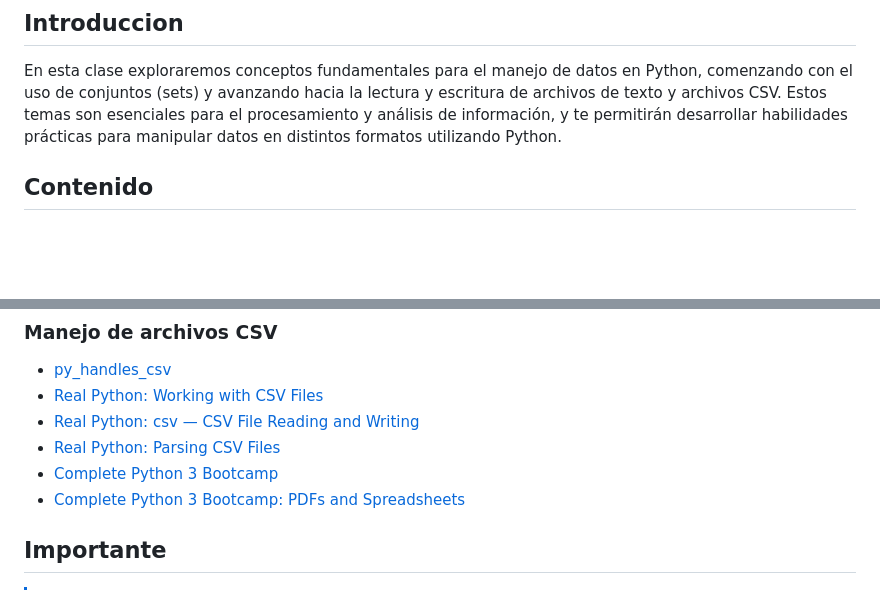
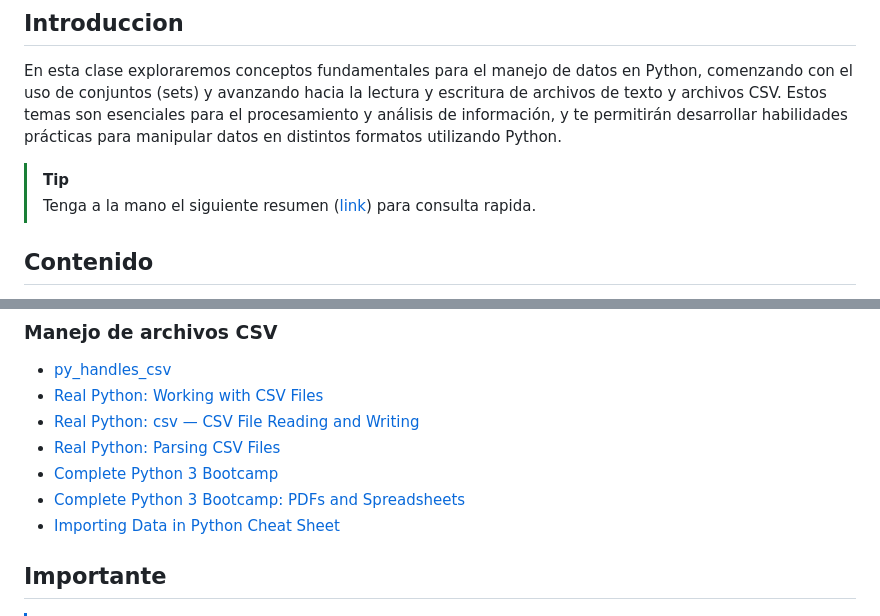
Before and after one commit to algoritmos-poli/sesiones_presenciales, a Markdown page: clase8/README.md, 2 parts joined by grey strips. GitHub-like rendering; blank space fills up the shorter version.

Commit message:
Actualizando readme

```diff
--- a/clase8/README.md
+++ b/clase8/README.md
@@ -3,6 +3,9 @@
 ## Introduccion
 
 En esta clase exploraremos conceptos fundamentales para el manejo de datos en Python, comenzando con el uso de conjuntos (sets) y avanzando hacia la lectura y escritura de archivos de texto y archivos CSV. Estos temas son esenciales para el procesamiento y análisis de información, y te permitirán desarrollar habilidades prácticas para manipular datos en distintos formatos utilizando Python.
+
+> [!tip]
+> Tenga a la mano el siguiente resumen ([link](python-cheatsheet.pdf)) para consulta rapida.
 
 ## Contenido
 
@@ -63,6 +66,7 @@ En el directorio raíz encontrarás varios notebooks que cubren los siguientes t
 - [Real Python: Parsing CSV Files](https://realpython.com/python-interview-problem-parsing-csv-files/)
 - [Complete Python 3 Bootcamp](https://github.com/Pierian-Data/Complete-Python-3-Bootcamp/)
 - [Complete Python 3 Bootcamp: PDFs and Spreadsheets](https://github.com/Pierian-Data/Complete-Python-3-Bootcamp/tree/master/15-PDFs-and-Spreadsheets)
+- [Importing Data in Python Cheat Sheet](https://www.datacamp.com/cheat-sheet/importing-data-in-python-cheat-sheet)
 
 ## Importante
 
```
